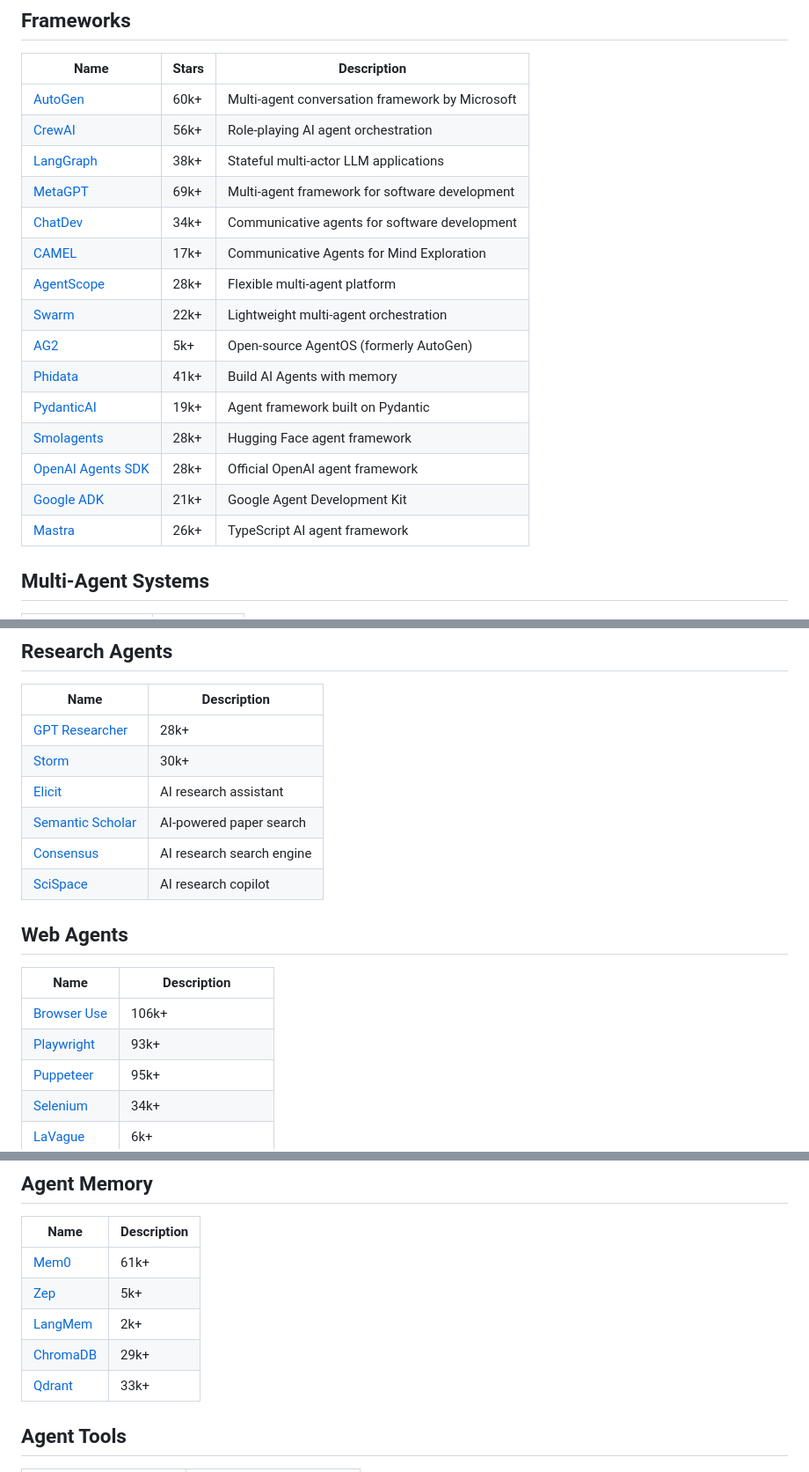
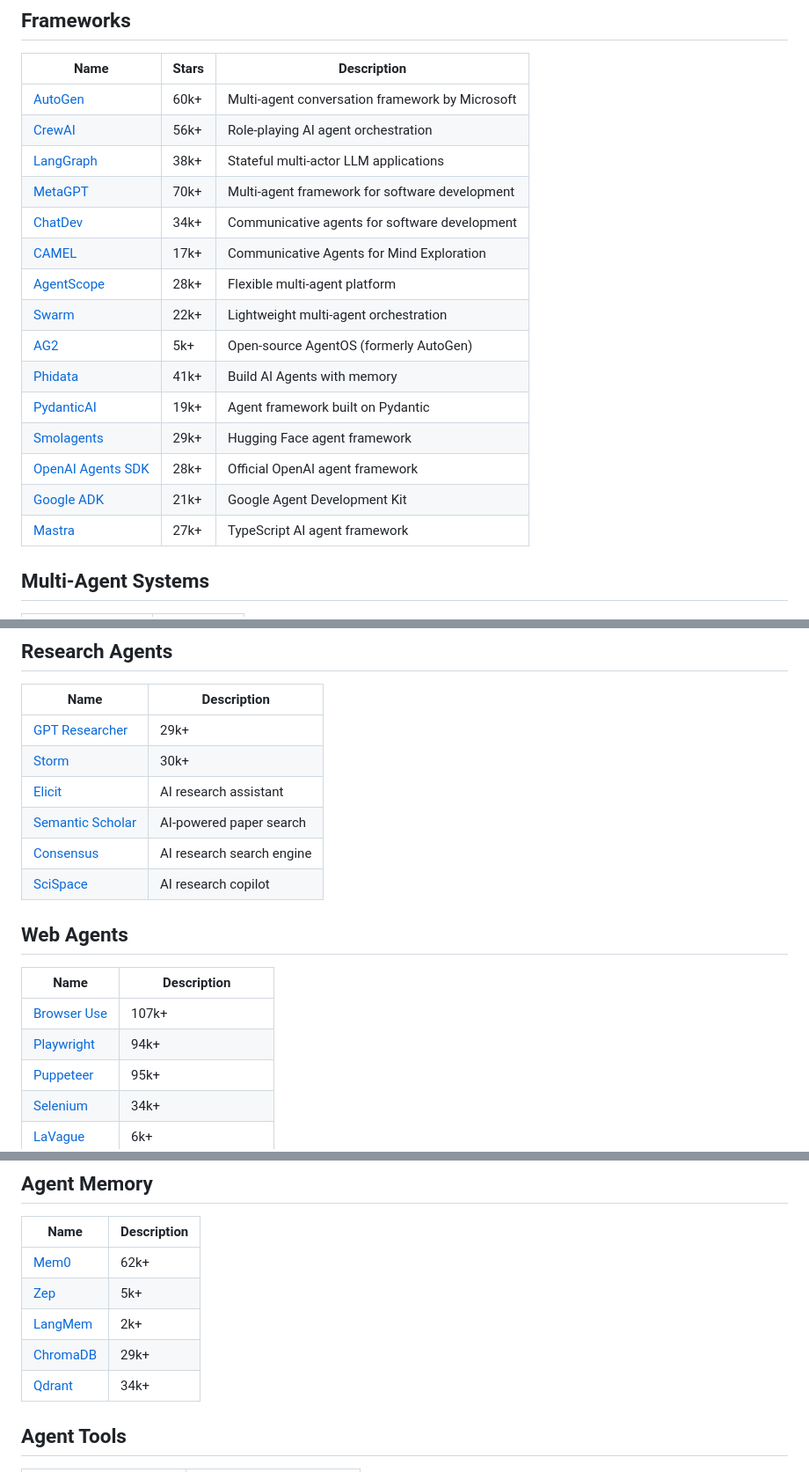
Before and after one commit to asdfgh12345123/awesome-ai-agents, a Markdown page: README.md, 3 parts joined by grey strips. Shown at 88% size. Drawn GitHub-style.

Commit message:
Auto-update star counts [skip ci]

```diff
--- a/README.md
+++ b/README.md
@@ -38,7 +38,7 @@ Awesome AI Agents is a focused list for anyone exploring how AI agents are built
 | [AutoGen](https://github.com/microsoft/autogen) | 60k+ | Multi-agent conversation framework by Microsoft |
 | [CrewAI](https://github.com/joaomdmoura/crewai) | 56k+ | Role-playing AI agent orchestration |
 | [LangGraph](https://github.com/langchain-ai/langgraph) | 38k+ | Stateful multi-actor LLM applications |
-| [MetaGPT](https://github.com/geekan/MetaGPT) | 69k+ | Multi-agent framework for software development |
+| [MetaGPT](https://github.com/geekan/MetaGPT) | 70k+ | Multi-agent framework for software development |
 | [ChatDev](https://github.com/OpenBMB/ChatDev) | 34k+ | Communicative agents for software development |
 | [CAMEL](https://github.com/camel-ai/camel) | 17k+ | Communicative Agents for Mind Exploration |
 | [AgentScope](https://github.com/modelscope/agentscope) | 28k+ | Flexible multi-agent platform |
@@ -46,10 +46,10 @@ Awesome AI Agents is a focused list for anyone exploring how AI agents are built
 | [AG2](https://github.com/ag2ai/ag2) | 5k+ | Open-source AgentOS (formerly AutoGen) |
 | [Phidata](https://github.com/phidatahq/phidata) | 41k+ | Build AI Agents with memory |
 | [PydanticAI](https://github.com/pydantic/pydantic-ai) | 19k+ | Agent framework built on Pydantic |
-| [Smolagents](https://github.com/huggingface/smolagents) | 28k+ | Hugging Face agent framework |
+| [Smolagents](https://github.com/huggingface/smolagents) | 29k+ | Hugging Face agent framework |
 | [OpenAI Agents SDK](https://github.com/openai/openai-agents-python) | 28k+ | Official OpenAI agent framework |
 | [Google ADK](https://github.com/google/adk-python) | 21k+ | Google Agent Development Kit |
-| [Mastra](https://github.com/mastra-ai/mastra) | 26k+ | TypeScript AI agent framework |
+| [Mastra](https://github.com/mastra-ai/mastra) | 27k+ | TypeScript AI agent framework |
 
 ## Multi-Agent Systems
 | Name | Description |
@@ -80,7 +80,7 @@ Awesome AI Agents is a focused list for anyone exploring how AI agents are built
 ## Research Agents
 | Name | Description |
 |------|-------------|
-| [GPT Researcher](https://github.com/assafelovic/gpt-researcher) | 28k+ |
+| [GPT Researcher](https://github.com/assafelovic/gpt-researcher) | 29k+ |
 | [Storm](https://github.com/stanford-oval/storm) | 30k+ |
 | [Elicit](https://elicit.com/) | AI research assistant |
 | [Semantic Scholar](https://www.semanticscholar.org/) | AI-powered paper search |
@@ -90,8 +90,8 @@ Awesome AI Agents is a focused list for anyone exploring how AI agents are built
 ## Web Agents
 | Name | Description |
 |------|-------------|
-| [Browser Use](https://github.com/browser-use/browser-use) | 106k+ |
-| [Playwright](https://github.com/microsoft/playwright) | 93k+ |
+| [Browser Use](https://github.com/browser-use/browser-use) | 107k+ |
+| [Playwright](https://github.com/microsoft/playwright) | 94k+ |
 | [Puppeteer](https://github.com/puppeteer/puppeteer) | 95k+ |
 | [Selenium](https://github.com/SeleniumHQ/selenium) | 34k+ |
 | [LaVague](https://github.com/lavague-ai/LaVague) | 6k+ |
@@ -110,11 +110,11 @@ Awesome AI Agents is a focused list for anyone exploring how AI agents are built
 ## Agent Memory
 | Name | Description |
 |------|-------------|
-| [Mem0](https://github.com/mem0ai/mem0) | 61k+ |
+| [Mem0](https://github.com/mem0ai/mem0) | 62k+ |
 | [Zep](https://github.com/getzep/zep) | 5k+ |
 | [LangMem](https://github.com/langchain-ai/langmem) | 2k+ |
 | [ChromaDB](https://github.com/chroma-core/chroma) | 29k+ |
-| [Qdrant](https://github.com/qdrant/qdrant) | 33k+ |
+| [Qdrant](https://github.com/qdrant/qdrant) | 34k+ |
 
 ## Agent Tools
 | Name | Description |
```
Also changed, not shown: other parts of README.md (+1 -1 lines).
